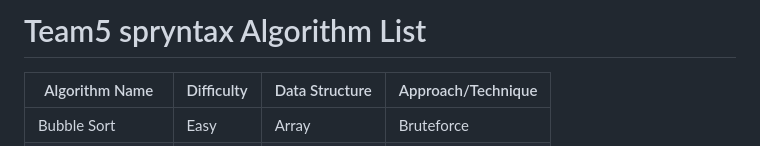
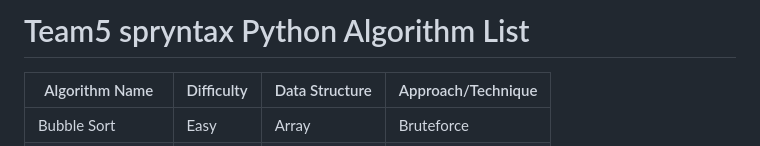
Before and after one commit to peytonju/team-5-spryntax, a Markdown page: raw-algorithms/algorithms-python.md, the part around the change. Drawn GitHub-style.

```diff
--- a/raw-algorithms/algorithms.md
+++ b/raw-algorithms/algorithms-python.md
@@ -1,4 +1,4 @@
-# Team5 spryntax Algorithm List
+# Team5 spryntax Python Algorithm List
 
 | Algorithm Name | Difficulty | Data Structure | Approach/Technique |
 | -------------  | ---------- | ---------------| ------------------ |
```
